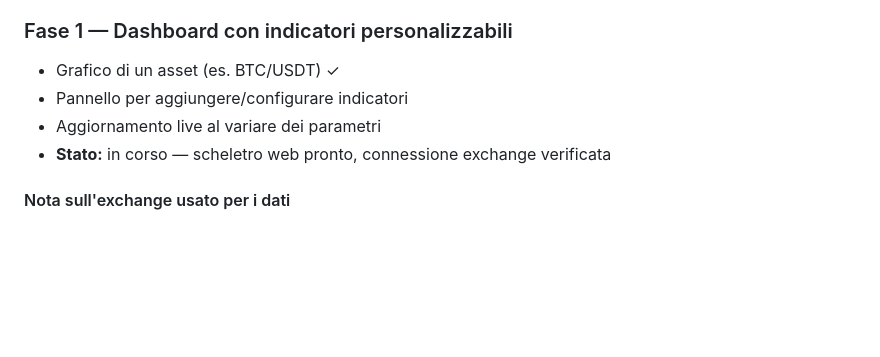
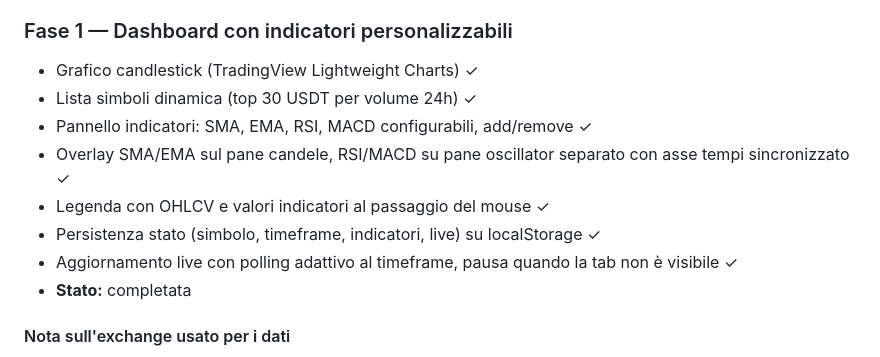
Before and after one commit to desden79-afk/TV, a Markdown page: PIANO.md, the part around the change. Drawn GitHub-style; blank space fills up the shorter version.

Commit message:
docs: marca Fase 1 come completata
Tutte le funzionalità della dashboard Fase 1 sono operative:
grafico, simboli dinamici, indicatori, legenda, persistenza, live.

```diff
--- a/PIANO.md
+++ b/PIANO.md
@@ -40,10 +40,16 @@ TradingView verrà usato solo per visualizzare i grafici (libreria gratuita
 - **Stato:** completata
 
 ### Fase 1 — Dashboard con indicatori personalizzabili
-- Grafico di un asset (es. BTC/USDT) ✓
-- Pannello per aggiungere/configurare indicatori
-- Aggiornamento live al variare dei parametri
-- **Stato:** in corso — scheletro web pronto, connessione exchange verificata
+- Grafico candlestick (TradingView Lightweight Charts) ✓
+- Lista simboli dinamica (top 30 USDT per volume 24h) ✓
+- Pannello indicatori: SMA, EMA, RSI, MACD configurabili, add/remove ✓
+- Overlay SMA/EMA sul pane candele, RSI/MACD su pane oscillator separato
+  con asse tempi sincronizzato ✓
+- Legenda con OHLCV e valori indicatori al passaggio del mouse ✓
+- Persistenza stato (simbolo, timeframe, indicatori, live) su localStorage ✓
+- Aggiornamento live con polling adattivo al timeframe, pausa quando la
+  tab non è visibile ✓
+- **Stato:** completata
 
 #### Nota sull'exchange usato per i dati
 Il container di sviluppo è geo-bloccato da `binance.com` (HTTP 451) e da
```
